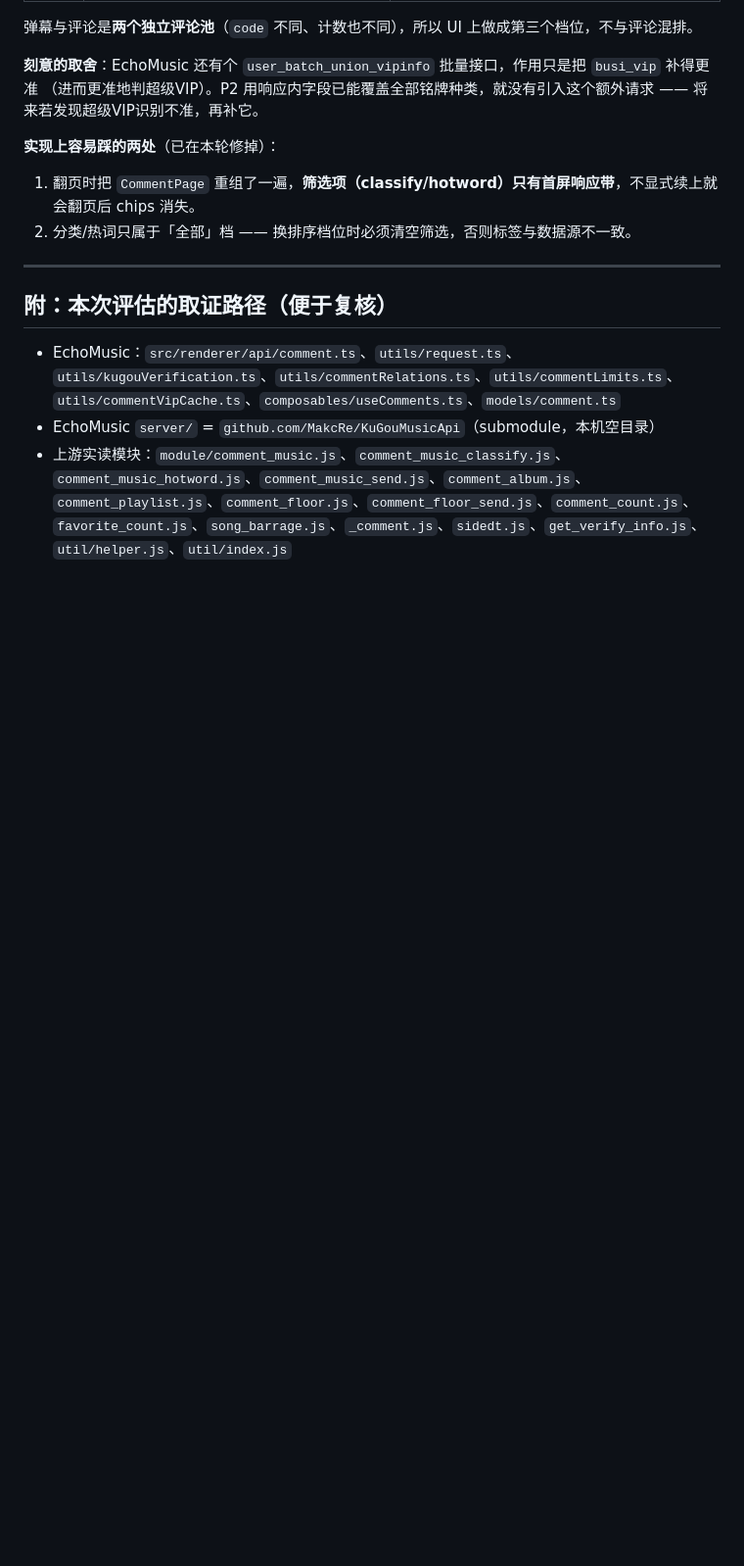
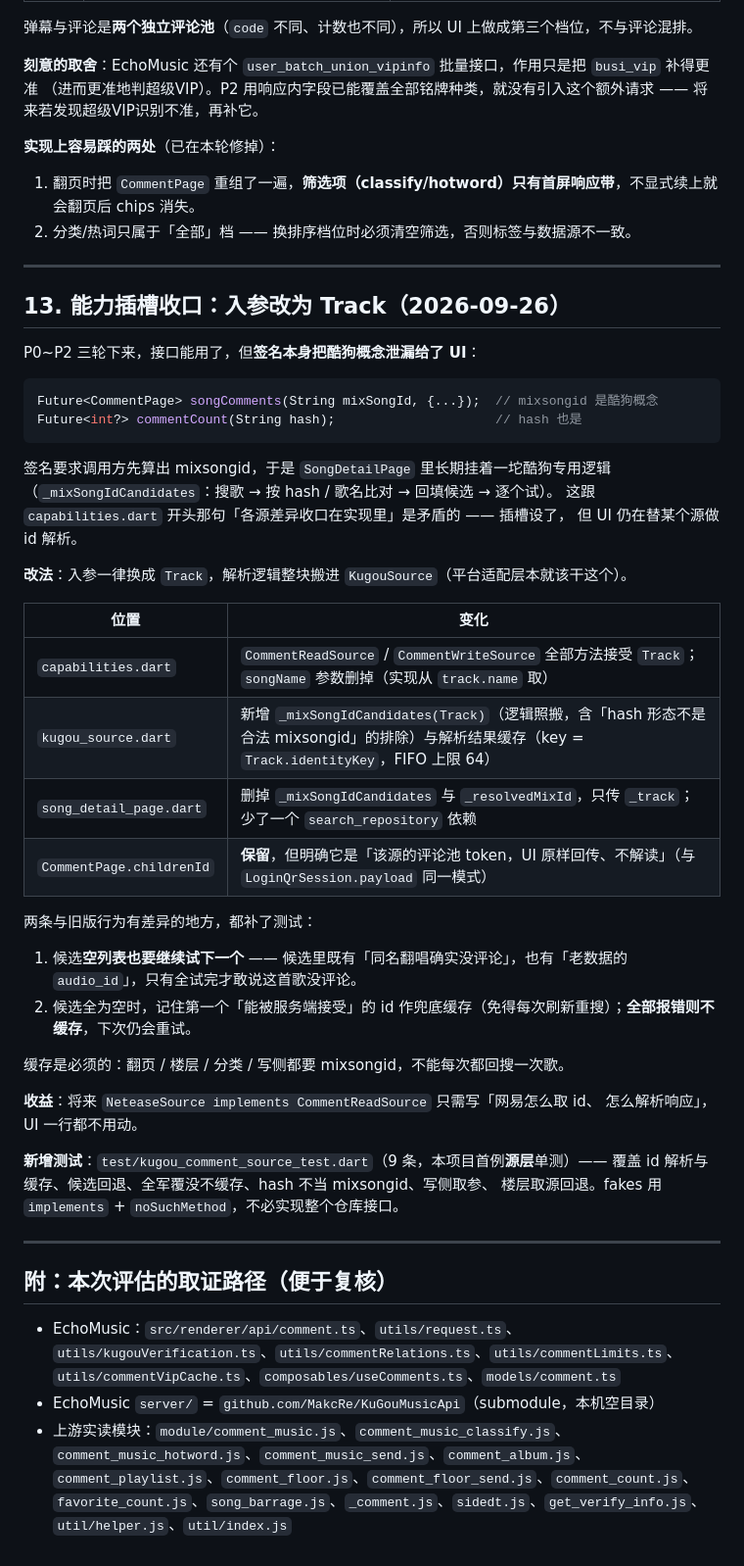
Before and after one commit to ZhengHaoF/kugoFlutter, a Markdown page: docs/评论接入评估.md, the part around the change. Shown at 98% size. Rendered like a GitHub page; blank space fills up the shorter version.

Commit message:
docs: 记录评论能力插槽收口（入参 Track）
补 §13：说明「签名把酷狗概念泄漏给 UI」这个问题、Track 化后的对照表、
两条与旧版有差异的候选回退语义，以及 childrenId 为何保留。

````diff
--- a/docs/评论接入评估.md
+++ b/docs/评论接入评估.md
@@ -332,6 +332,44 @@ P0 阶段已完成 3 项中的 2 项（结论见 §9）：
 
 ---
 
+## 13. 能力插槽收口：入参改为 Track（2026-09-26）
+
+P0~P2 三轮下来，接口能用了，但**签名本身把酷狗概念泄漏给了 UI**：
+
+```dart
+Future<CommentPage> songComments(String mixSongId, {...});  // mixsongid 是酷狗概念
+Future<int?> commentCount(String hash);                     // hash 也是
+```
+
+签名要求调用方先算出 mixsongid，于是 `SongDetailPage` 里长期挂着一坨酷狗专用逻辑
+（`_mixSongIdCandidates`：搜歌 → 按 hash / 歌名比对 → 回填候选 → 逐个试）。
+这跟 `capabilities.dart` 开头那句「各源差异收口在实现里」是矛盾的 —— 插槽设了，
+但 UI 仍在替某个源做 id 解析。
+
+**改法**：入参一律换成 `Track`，解析逻辑整块搬进 `KugouSource`（平台适配层本就该干这个）。
+
+| 位置 | 变化 |
+|---|---|
+| `capabilities.dart` | `CommentReadSource` / `CommentWriteSource` 全部方法接受 `Track`；`songName` 参数删掉（实现从 `track.name` 取） |
+| `kugou_source.dart` | 新增 `_mixSongIdCandidates(Track)`（逻辑照搬，含「hash 形态不是合法 mixsongid」的排除）与解析结果缓存（key = `Track.identityKey`，FIFO 上限 64） |
+| `song_detail_page.dart` | 删掉 `_mixSongIdCandidates` 与 `_resolvedMixId`，只传 `_track`；少了一个 `search_repository` 依赖 |
+| `CommentPage.childrenId` | **保留**，但明确它是「该源的评论池 token，UI 原样回传、不解读」（与 `LoginQrSession.payload` 同一模式） |
+
+两条与旧版行为有差异的地方，都补了测试：
+1. 候选**空列表也要继续试下一个** —— 候选里既有「同名翻唱确实没评论」，也有「老数据的 `audio_id`」，只有全试完才敢说这首歌没评论。
+2. 候选全为空时，记住第一个「能被服务端接受」的 id 作兜底缓存（免得每次刷新重搜）；**全部报错则不缓存**，下次仍会重试。
+
+缓存是必须的：翻页 / 楼层 / 分类 / 写侧都要 mixsongid，不能每次都回搜一次歌。
+
+**收益**：将来 `NeteaseSource implements CommentReadSource` 只需写「网易怎么取 id、
+怎么解析响应」，UI 一行都不用动。
+
+**新增测试**：`test/kugou_comment_source_test.dart`（9 条，本项目首例**源层**单测）——
+覆盖 id 解析与缓存、候选回退、全军覆没不缓存、hash 不当 mixsongid、写侧取参、
+楼层取源回退。fakes 用 `implements` + `noSuchMethod`，不必实现整个仓库接口。
+
+---
+
 ## 附：本次评估的取证路径（便于复核）
 
 - EchoMusic：`src/renderer/api/comment.ts`、`utils/request.ts`、`utils/kugouVerification.ts`、`utils/commentRelations.ts`、`utils/commentLimits.ts`、`utils/commentVipCache.ts`、`composables/useComments.ts`、`models/comment.ts`
````
